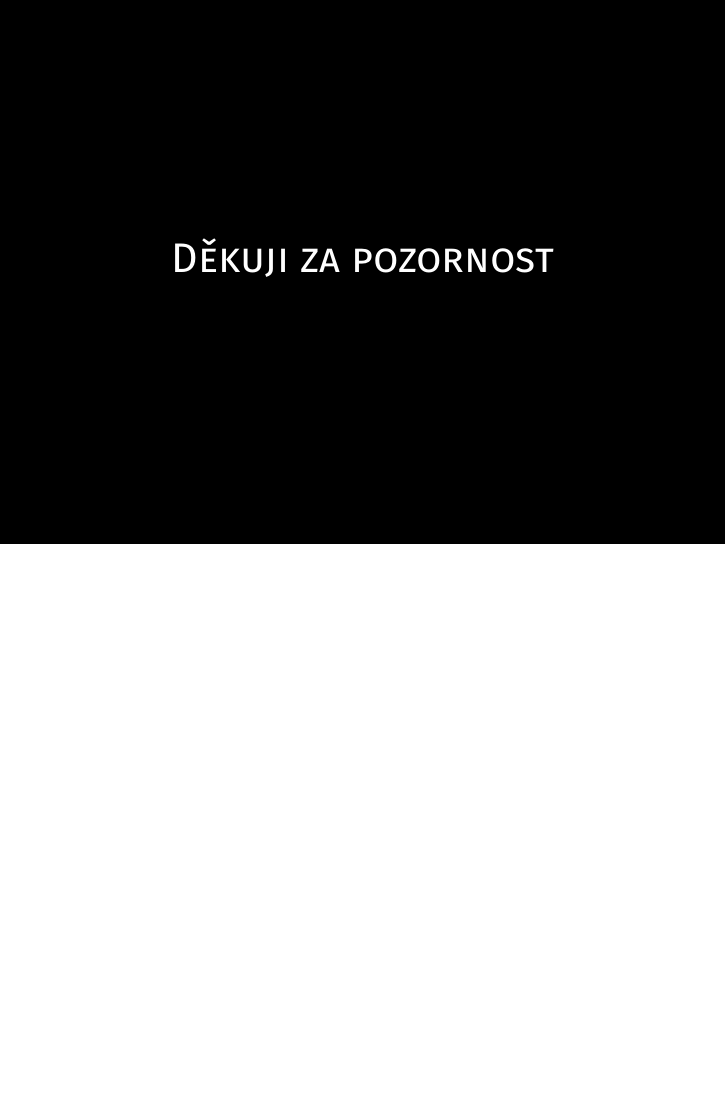
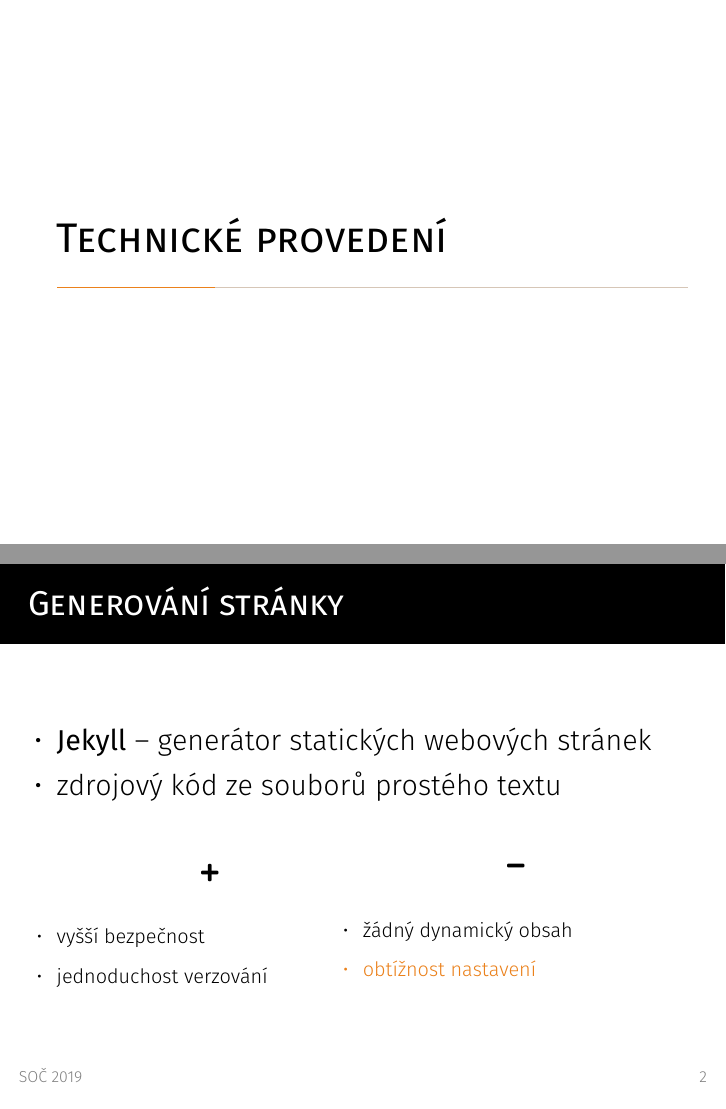
Before and after one commit to xiaoxiae/soc-presentation-2019, LaTeX slides (presentation.tex): page 5 of 5 before the commit and pages 5 and 13 of 23 after it, the two joined at a grey line, the shorter picture padded with empty space. Compiled offline with XeLaTeX.

Commit message:
add "Technické provedení" section

```diff
--- a/presentation.tex
+++ b/presentation.tex
@@ -119,3 +119,32 @@
       \item<+-> centralizovaný zdroj informací
     \end{itemize}
   \end{frame}
+
+  \section{Technické provedení}
+
+  \begin{frame}{Generování stránky}
+    \begin{itemize}
+      \item<+-> \textbf{Jekyll} -- generátor statických webových stránek
+      \item<+-> zdrojový kód ze souborů prostého textu
+    \end{itemize}
+
+    \begin{columns}[T, onlytextwidth]
+      \footnotesize
+      \column<+->{0.5\textwidth}
+        \begin{center}
+          \faIcon{plus}
+        \end{center}
+        \begin{itemize}[<+- | alert@+>]
+          \item vyšší bezpečnost
+          \item jednoduchost verzování
+        \end{itemize}
+      \column<+->{0.5\textwidth}
+        \begin{center}
+          \faIcon{minus}
+        \end{center}
+        \begin{itemize}[<+- | alert@+>]
+          \item žádný dynamický obsah
+          \item obtížnost nastavení
+        \end{itemize}
+    \end{columns}
+  \end{frame}
```
Also changed, not shown: presentation.tex (48 more changed lines).
